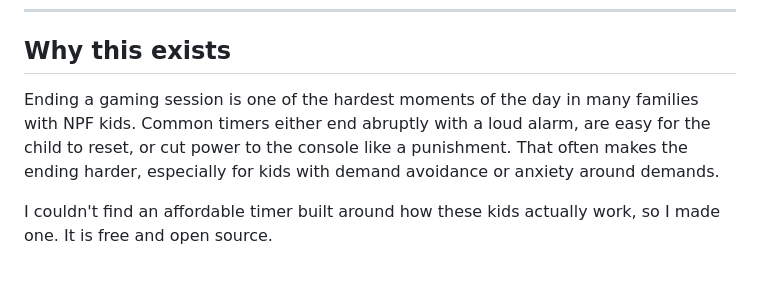
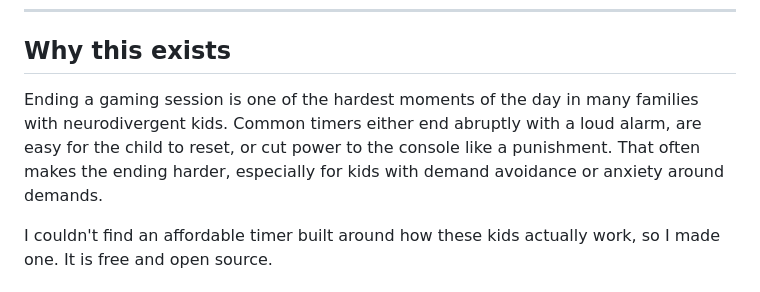
Before and after one commit to jacla586/Playtimer, a Markdown page: README.md, the part around the change. GitHub-like rendering.

Commit message:
Update README.md
Typo

```diff
--- a/README.md
+++ b/README.md
@@ -14,7 +14,7 @@ The demos include a 60× fast preview and a button that shows the warning glow,
 
 ## Why this exists
 
-Ending a gaming session is one of the hardest moments of the day in many families with NPF kids. Common timers either end abruptly with a loud alarm, are easy for the child to reset, or cut power to the console like a punishment. That often makes the ending harder, especially for kids with demand avoidance or anxiety around demands.
+Ending a gaming session is one of the hardest moments of the day in many families with neurodivergent kids. Common timers either end abruptly with a loud alarm, are easy for the child to reset, or cut power to the console like a punishment. That often makes the ending harder, especially for kids with demand avoidance or anxiety around demands.
 
 I couldn't find an affordable timer built around how these kids actually work, so I made one. It is free and open source.
 
```
